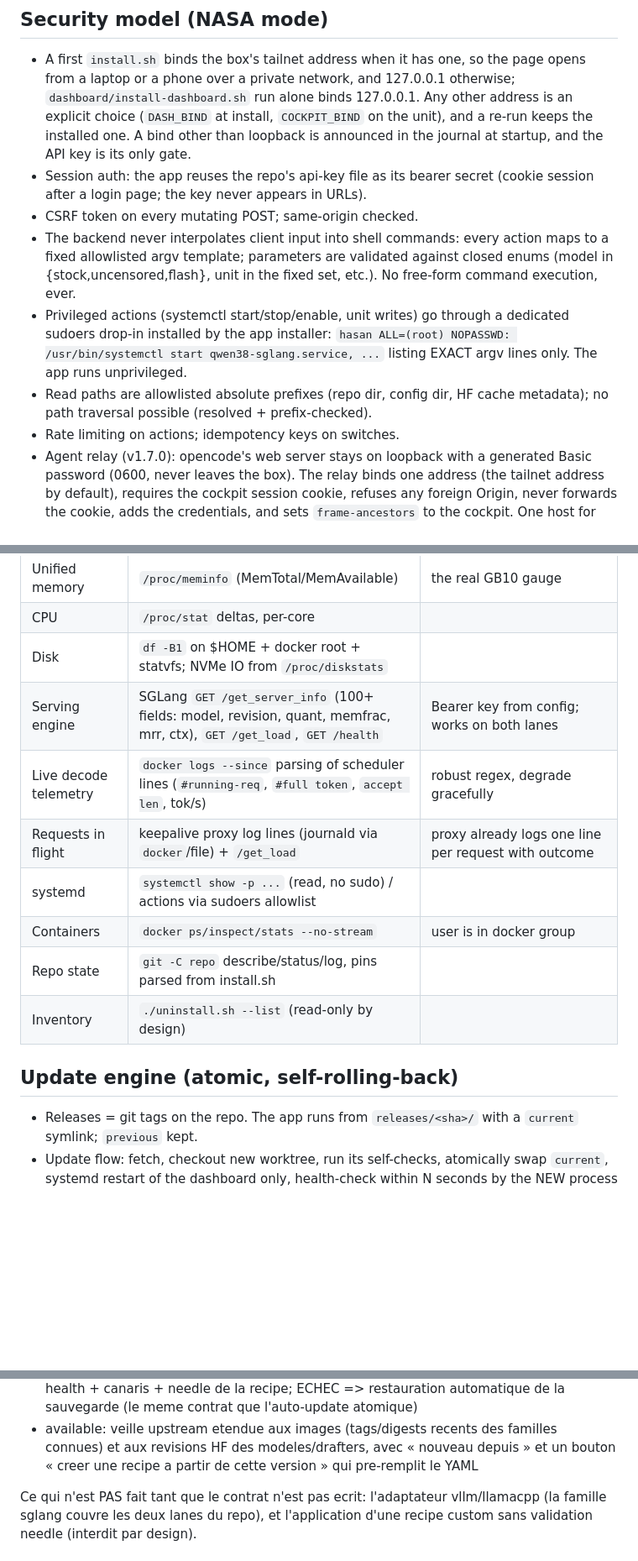
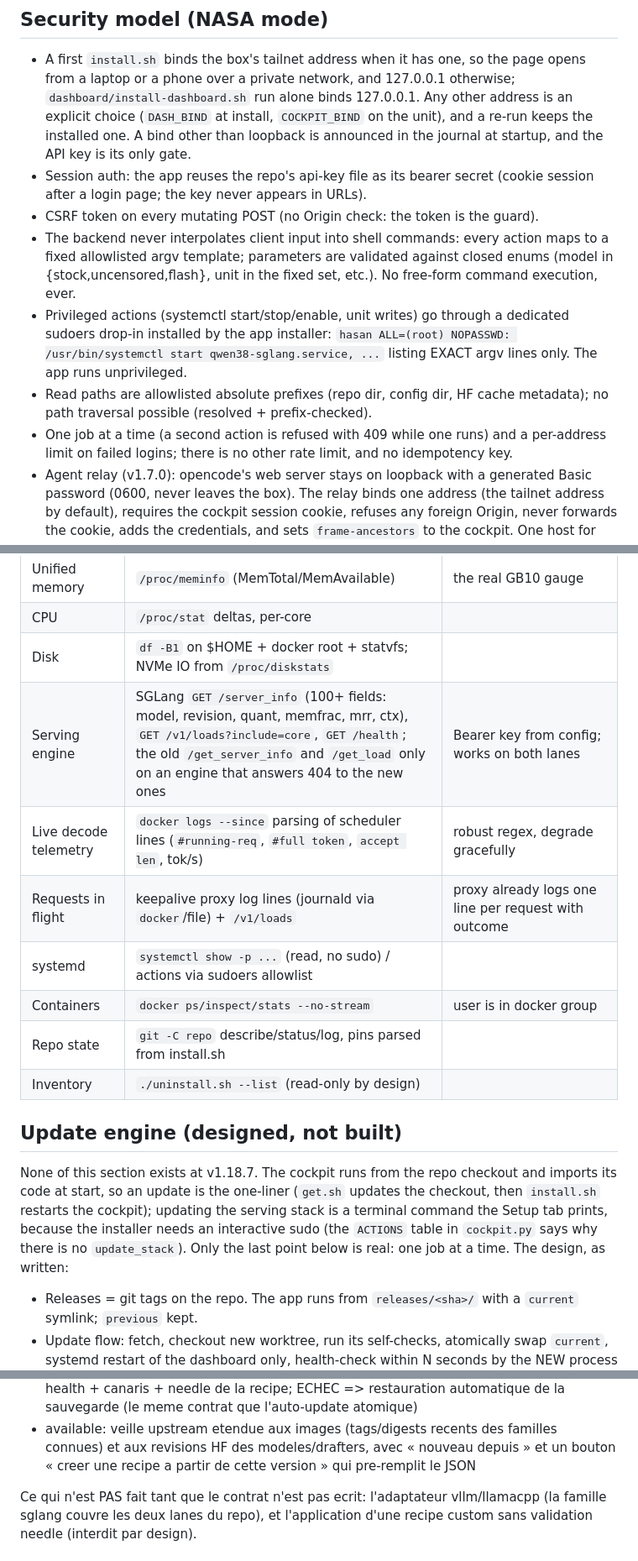
Before and after one commit to hasso5703/dgx-spark-qwen38, a Markdown page: dashboard/DESIGN.md, 3 parts joined by grey strips. Shown at 84% size. Rendered like a GitHub page; blank space fills up the shorter version.

```diff
--- a/dashboard/DESIGN.md
+++ b/dashboard/DESIGN.md
@@ -43,7 +43,7 @@ GET for the fallback path. Actions are POST with JSON, CSRF-protected.**
   announced in the journal at startup, and the API key is its only gate.
 - Session auth: the app reuses the repo's api-key file as its bearer secret
   (cookie session after a login page; the key never appears in URLs).
-- CSRF token on every mutating POST; same-origin checked.
+- CSRF token on every mutating POST (no Origin check: the token is the guard).
 - The backend never interpolates client input into shell commands: every
   action maps to a fixed allowlisted argv template; parameters are validated
   against closed enums (model in {stock,uncensored,flash}, unit in the fixed
@@ -54,7 +54,9 @@ GET for the fallback path. Actions are POST with JSON, CSRF-protected.**
   listing EXACT argv lines only. The app runs unprivileged.
 - Read paths are allowlisted absolute prefixes (repo dir, config dir, HF cache
   metadata); no path traversal possible (resolved + prefix-checked).
-- Rate limiting on actions; idempotency keys on switches.
+- One job at a time (a second action is refused with 409 while one runs) and a
+  per-address limit on failed logins; there is no other rate limit, and no
+  idempotency key.
 - Agent relay (v1.7.0): opencode's web server stays on loopback with a generated
   Basic password (0600, never leaves the box). The relay binds one address (the
   tailnet address by default), requires the cockpit session cookie, refuses any
@@ -72,15 +74,22 @@ GET for the fallback path. Actions are POST with JSON, CSRF-protected.**
 | Unified memory | `/proc/meminfo` (MemTotal/MemAvailable) | the real GB10 gauge |
 | CPU | `/proc/stat` deltas, per-core | |
 | Disk | `df -B1` on $HOME + docker root + statvfs; NVMe IO from `/proc/diskstats` | |
-| Serving engine | SGLang `GET /get_server_info` (100+ fields: model, revision, quant, memfrac, mrr, ctx), `GET /get_load`, `GET /health` | Bearer key from config; works on both lanes |
+| Serving engine | SGLang `GET /server_info` (100+ fields: model, revision, quant, memfrac, mrr, ctx), `GET /v1/loads?include=core`, `GET /health`; the old `/get_server_info` and `/get_load` only on an engine that answers 404 to the new ones | Bearer key from config; works on both lanes |
 | Live decode telemetry | `docker logs --since` parsing of scheduler lines (`#running-req`, `#full token`, `accept len`, tok/s) | robust regex, degrade gracefully |
-| Requests in flight | keepalive proxy log lines (journald via `docker`/file) + `/get_load` | proxy already logs one line per request with outcome |
+| Requests in flight | keepalive proxy log lines (journald via `docker`/file) + `/v1/loads` | proxy already logs one line per request with outcome |
 | systemd | `systemctl show -p ...` (read, no sudo) / actions via sudoers allowlist | |
 | Containers | `docker ps/inspect/stats --no-stream` | user is in docker group |
 | Repo state | `git -C repo` describe/status/log, pins parsed from install.sh | |
 | Inventory | `./uninstall.sh --list` (read-only by design) | |
 
-## Update engine (atomic, self-rolling-back)
+## Update engine (designed, not built)
+
+None of this section exists at v1.18.7. The cockpit runs from the repo checkout
+and imports its code at start, so an update is the one-liner (`get.sh` updates the
+checkout, then `install.sh` restarts the cockpit); updating the serving stack is a terminal
+command the Setup tab prints, because the installer needs an interactive sudo
+(the `ACTIONS` table in `cockpit.py` says why there is no `update_stack`). Only
+the last point below is real: one job at a time. The design, as written:
 
 - Releases = git tags on the repo. The app runs from `releases/<sha>/` with a
   `current` symlink; `previous` kept.
@@ -239,7 +248,7 @@ Operations (toutes via le registre d'actions du cockpit, enums fermes, audit, un
   sauvegarde (le meme contrat que l'auto-update atomique)
 - available: veille upstream etendue aux images (tags/digests recents des familles connues)
   et aux revisions HF des modeles/drafters, avec « nouveau depuis » et un bouton
-  « creer une recipe a partir de cette version » qui pre-remplit le YAML
+  « creer une recipe a partir de cette version » qui pre-remplit le JSON
 
 Ce qui n'est PAS fait tant que le contrat n'est pas ecrit: l'adaptateur vllm/llamacpp
 (la famille sglang couvre les deux lanes du repo), et l'application d'une recipe custom
```
Also changed, not shown: other parts of dashboard/DESIGN.md (+1 -1 lines), dashboard/REVIEW.md (+4 -4 lines), extras/gguf/README.md (+2 -2 lines).
